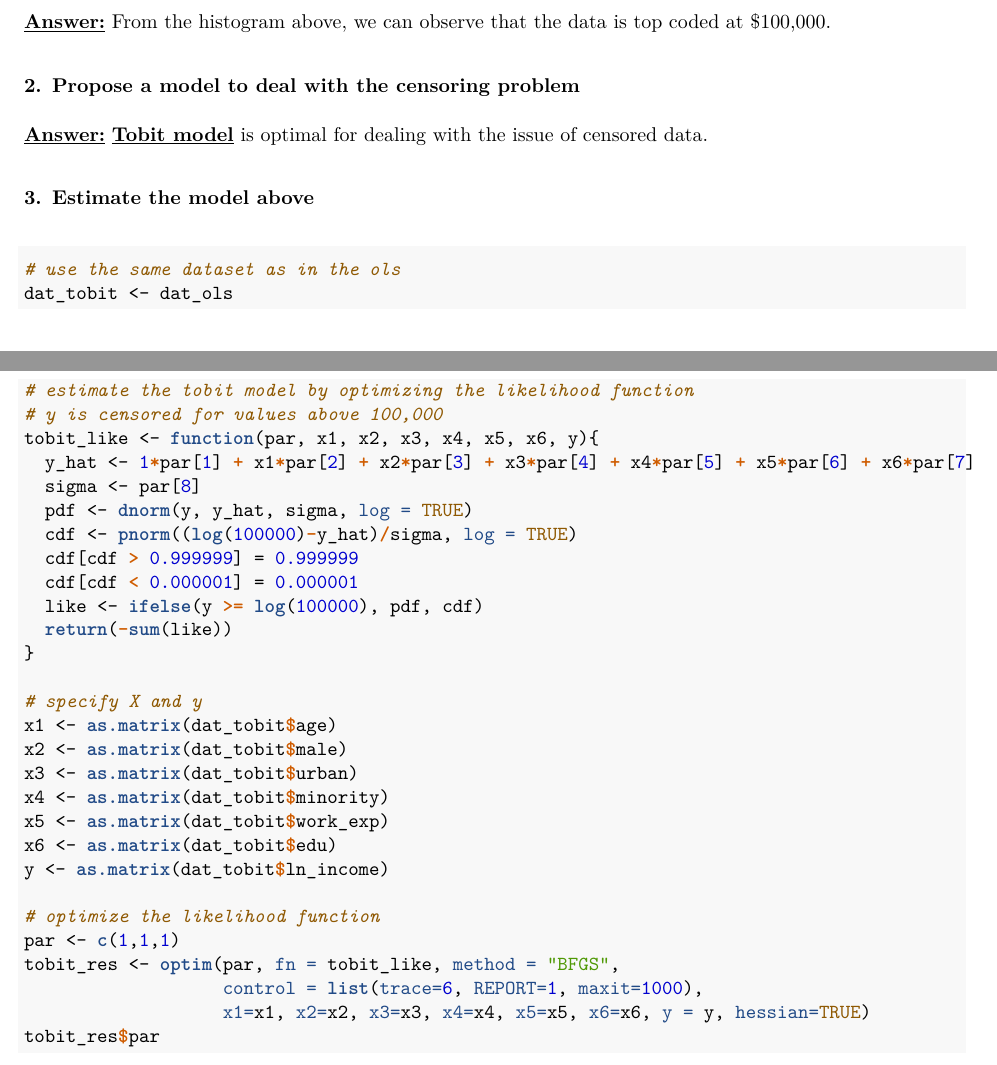
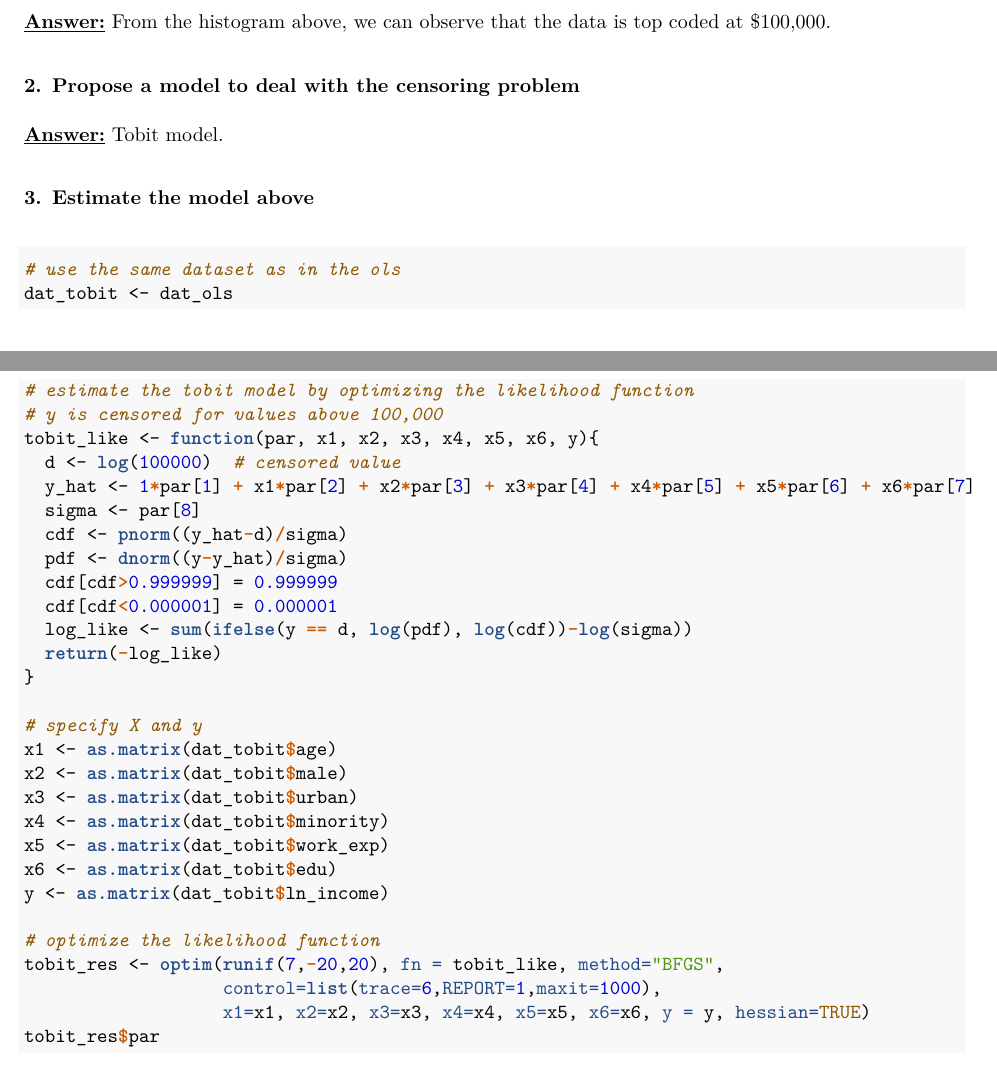
Before and after one commit to lexilin99/Assignments, an R Markdown document (A4/A4.Rmd): two parts of pages 11 and 12 of 17, joined at a grey line, cut so that both start at the same text. The pictures show the output file A4/A4.pdf that the author committed with the source.

Commit message:
assignment 4

````diff
--- a/A4/A4.Rmd
+++ b/A4/A4.Rmd
@@ -344,7 +344,7 @@ ggplot(data=dat, aes(income)) +
 
 ### 2. Propose a model to deal with the censoring problem
 
-\textbf{\underline{Answer:}} \underline{\textbf{Tobit model}} is optimal for dealing with the issue of censored data.
+\textbf{\underline{Answer:}} Tobit model.
 
 
 ### 3. Estimate the model above
@@ -359,14 +359,15 @@ dat_tobit <- dat_ols
 # estimate the tobit model by optimizing the likelihood function
 # y is censored for values above 100,000
 tobit_like <- function(par, x1, x2, x3, x4, x5, x6, y){
+  d <- log(100000)  # censored value
   y_hat <- 1*par[1] + x1*par[2] + x2*par[3] + x3*par[4] + x4*par[5] + x5*par[6] + x6*par[7]
   sigma <- par[8]
-  pdf <- dnorm(y, y_hat, sigma, log = TRUE)
-  cdf <- pnorm((log(100000)-y_hat)/sigma, log = TRUE)
-  cdf[cdf > 0.999999] = 0.999999
-  cdf[cdf < 0.000001] = 0.000001
-  like <- ifelse(y >= log(100000), pdf, cdf)
-  return(-sum(like))
+  cdf <- pnorm((y_hat-d)/sigma)
+  pdf <- dnorm((y-y_hat)/sigma)
+  cdf[cdf>0.999999] = 0.999999
+  cdf[cdf<0.000001] = 0.000001
+  log_like <- sum(ifelse(y == d, log(pdf), log(cdf))-log(sigma))
+  return(-log_like)
 }
 
 # specify X and y
@@ -379,9 +380,8 @@ x6 <- as.matrix(dat_tobit$edu)
 y <- as.matrix(dat_tobit$ln_income)
 
 # optimize the likelihood function
-par <- c(1,1,1)
-tobit_res <- optim(par, fn = tobit_like, method = "BFGS",
-                   control = list(trace=6, REPORT=1, maxit=1000),
+tobit_res <- optim(runif(7,-20,20), fn = tobit_like, method="BFGS",
+                   control=list(trace=6,REPORT=1,maxit=1000),
                    x1=x1, x2=x2, x3=x3, x4=x4, x5=x5, x6=x6, y = y, hessian=TRUE)
 tobit_res$par
 ```
````
Also changed, not shown: A4/A4.pdf.
